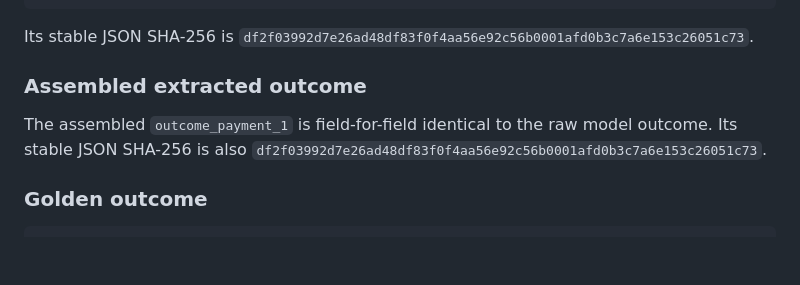
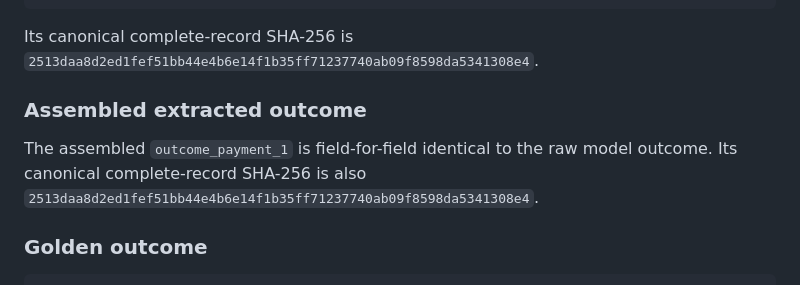
Before and after one commit to coconutbeaches/juryai, a Markdown page: docs/pr23-dry-run-002-outcome-action-order-adjudication.md, the part around the change. Rendered like a GitHub page; blank space fills up the shorter version.

Commit message:
docs: correct outcome fingerprint evidence

````diff
--- a/docs/pr23-dry-run-002-outcome-action-order-adjudication.md
+++ b/docs/pr23-dry-run-002-outcome-action-order-adjudication.md
@@ -84,14 +84,14 @@ The `output_text` JSON in the frozen provider response contains:
 }
 ```
 
-Its stable JSON SHA-256 is
-`df2f03992d7e26ad48df83f0f4aa56e92c56b0001afd0b3c7a6e153c26051c73`.
+Its canonical complete-record SHA-256 is
+`2513daa8d2ed1fef51bb44e4b6e14f1b35ff71237740ab09f8598da5341308e4`.
 
 ### Assembled extracted outcome
 
-The assembled `outcome_payment_1` is field-for-field identical to the raw model outcome. Its stable
-JSON SHA-256 is also
-`df2f03992d7e26ad48df83f0f4aa56e92c56b0001afd0b3c7a6e153c26051c73`.
+The assembled `outcome_payment_1` is field-for-field identical to the raw model outcome. Its
+canonical complete-record SHA-256 is also
+`2513daa8d2ed1fef51bb44e4b6e14f1b35ff71237740ab09f8598da5341308e4`.
 
 ### Golden outcome
 
````
